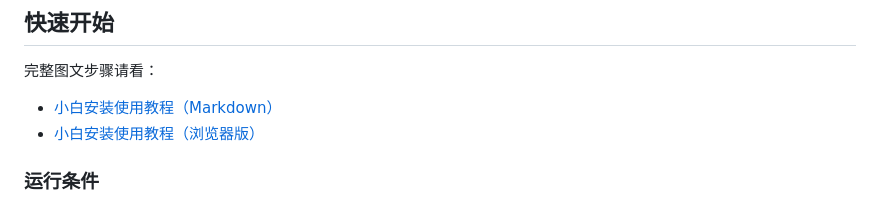
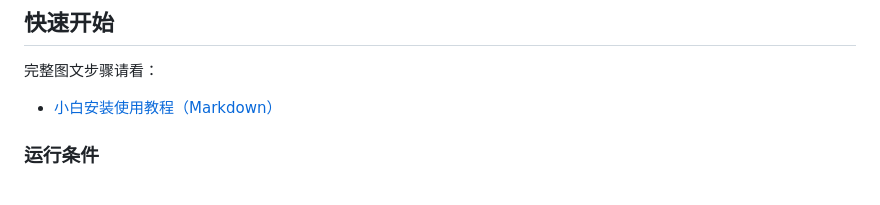
Before and after one commit to sysxdc/workbuddy-skin-lab, a Markdown page: README.md, the part around the change. GitHub-like rendering.

```diff
--- a/README.md
+++ b/README.md
@@ -13,7 +13,6 @@ WorkBuddy 更新后，首页标题、选项、对话框、卡片和宠物等内
 完整图文步骤请看：
 
 - [小白安装使用教程（Markdown）](docs/BEGINNER_INSTALL.md)
-- [小白安装使用教程（浏览器版）](docs/BEGINNER_INSTALL.html)
 
 ### 运行条件
 
```
